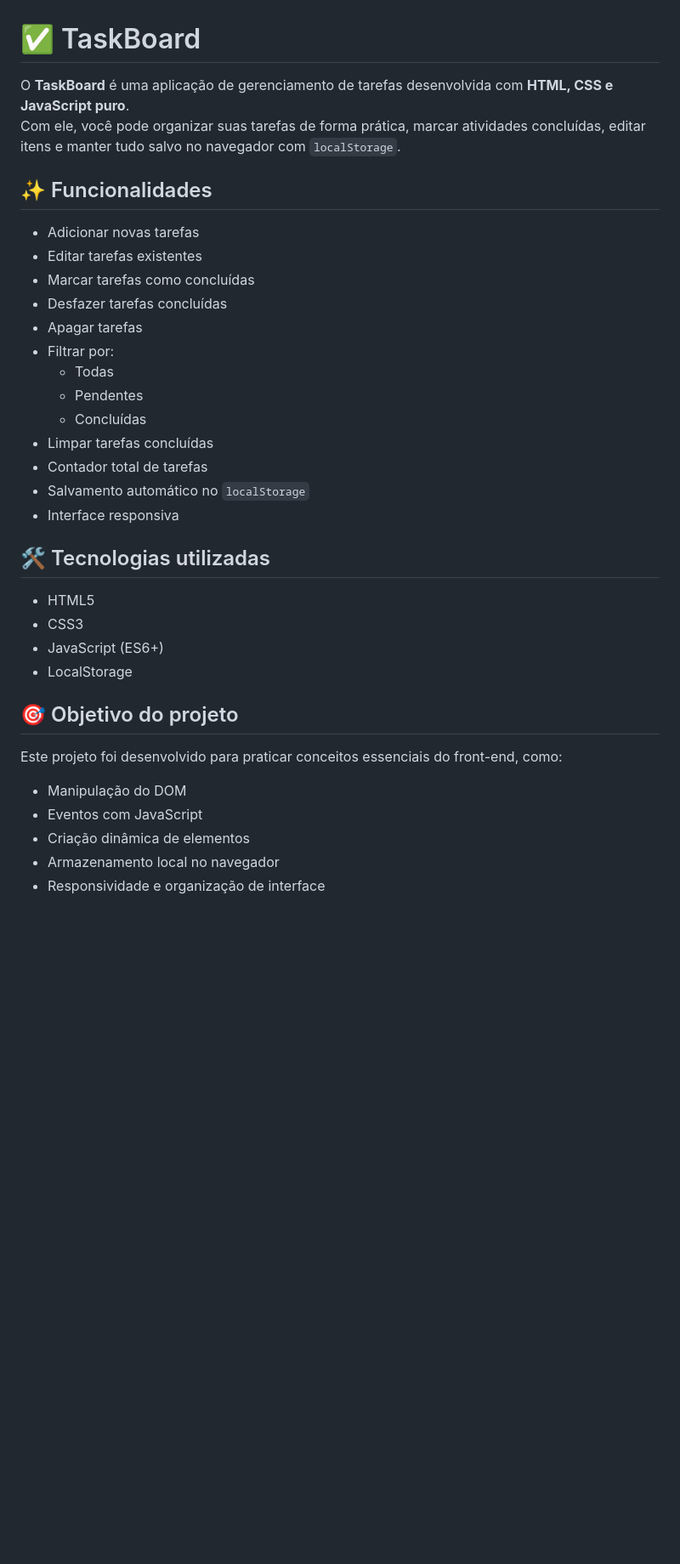
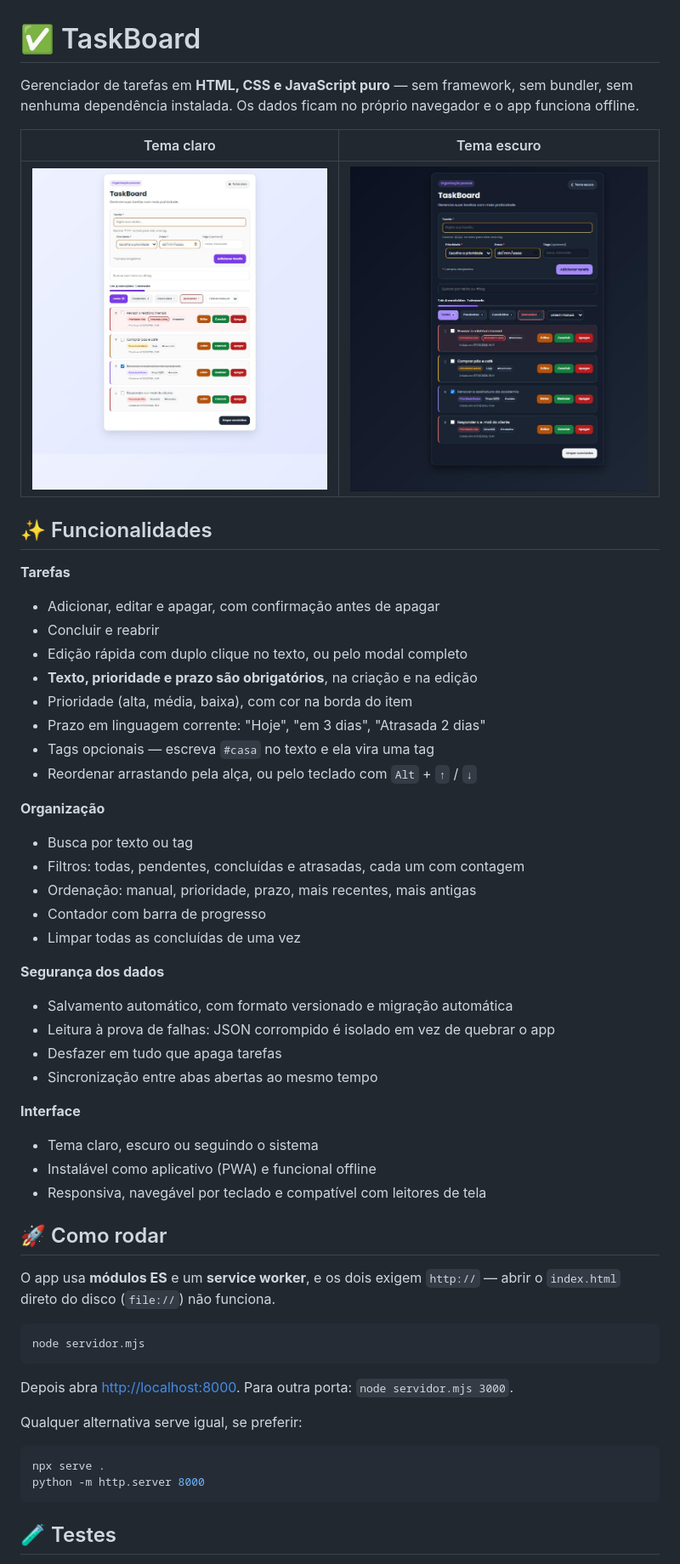
Before and after one commit to AndersonLuiz139/TaskBoard, a Markdown page: README.md, the part around the change printed below. Shown: that part at 85% size. Rendered like a GitHub page; pictures changed too: assets/img/captura-tema-claro.jpg (added), assets/img/captura-tema-escuro.jpg (added); blank space fills up the shorter version.

Commit message:
📚 docs: Atualizar o README

````diff
--- a/README.md
+++ b/README.md
@@ -1,37 +1,64 @@
 # ✅ TaskBoard
 
-O **TaskBoard** é uma aplicação de gerenciamento de tarefas desenvolvida com **HTML, CSS e JavaScript puro**.
-Com ele, você pode organizar suas tarefas de forma prática, marcar atividades concluídas, editar itens e manter tudo salvo no navegador com `localStorage`.
+Gerenciador de tarefas em **HTML, CSS e JavaScript puro** — sem framework, sem
+bundler, sem nenhuma dependência instalada. Os dados ficam no próprio navegador
+e o app funciona offline.
+
+| Tema claro | Tema escuro |
+| --- | --- |
+| ![TaskBoard no tema claro](assets/img/captura-tema-claro.jpg) | ![TaskBoard no tema escuro](assets/img/captura-tema-escuro.jpg) |
 
 ## ✨ Funcionalidades
 
-- Adicionar novas tarefas
-- Editar tarefas existentes
-- Marcar tarefas como concluídas
-- Desfazer tarefas concluídas
-- Apagar tarefas
-- Filtrar por:
-  - Todas
-  - Pendentes
-  - Concluídas
-- Limpar tarefas concluídas
-- Contador total de tarefas
-- Salvamento automático no `localStorage`
-- Interface responsiva
+**Tarefas**
 
-## 🛠️ Tecnologias utilizadas
+- Adicionar, editar e apagar, com confirmação antes de apagar
+- Concluir e reabrir
+- Edição rápida com duplo clique no texto, ou pelo modal completo
+- **Texto, prioridade e prazo são obrigatórios**, na criação e na edição
+- Prioridade (alta, média, baixa), com cor na borda do item
+- Prazo em linguagem corrente: "Hoje", "em 3 dias", "Atrasada 2 dias"
+- Tags opcionais — escreva `#casa` no texto e ela vira uma tag
+- Reordenar arrastando pela alça, ou pelo teclado com `Alt` + `↑` / `↓`
 
-- HTML5
-- CSS3
-- JavaScript (ES6+)
-- LocalStorage
+**Organização**
 
-## 🎯 Objetivo do projeto
+- Busca por texto ou tag
+- Filtros: todas, pendentes, concluídas e atrasadas, cada um com contagem
+- Ordenação: manual, prioridade, prazo, mais recentes, mais antigas
+- Contador com barra de progresso
+- Limpar todas as concluídas de uma vez
 
-Este projeto foi desenvolvido para praticar conceitos essenciais do front-end, como:
+**Segurança dos dados**
 
-- Manipulação do DOM
-- Eventos com JavaScript
-- Criação dinâmica de elementos
-- Armazenamento local no navegador
-- Responsividade e organização de interface
+- Salvamento automático, com formato versionado e migração automática
+- Leitura à prova de falhas: JSON corrompido é isolado em vez de quebrar o app
+- Desfazer em tudo que apaga tarefas
+- Sincronização entre abas abertas ao mesmo tempo
+
+**Interface**
+
+- Tema claro, escuro ou seguindo o sistema
+- Instalável como aplicativo (PWA) e funcional offline
+- Responsiva, navegável por teclado e compatível com leitores de tela
+
+## 🚀 Como rodar
+
+O app usa **módulos ES** e um **service worker**, e os dois exigem `http://` —
+abrir o `index.html` direto do disco (`file://`) não funciona.
+
+```bash
+node servidor.mjs
+```
+
+Depois abra <http://localhost:8000>. Para outra porta: `node servidor.mjs 3000`.
+
+Qualquer alternativa serve igual, se preferir:
+
+```bash
+npx serve .
+python -m http.server 8000
+```
+
+## 🧪 Testes
+
````
Also changed, not shown: other parts of README.md (+63 -0 lines).
